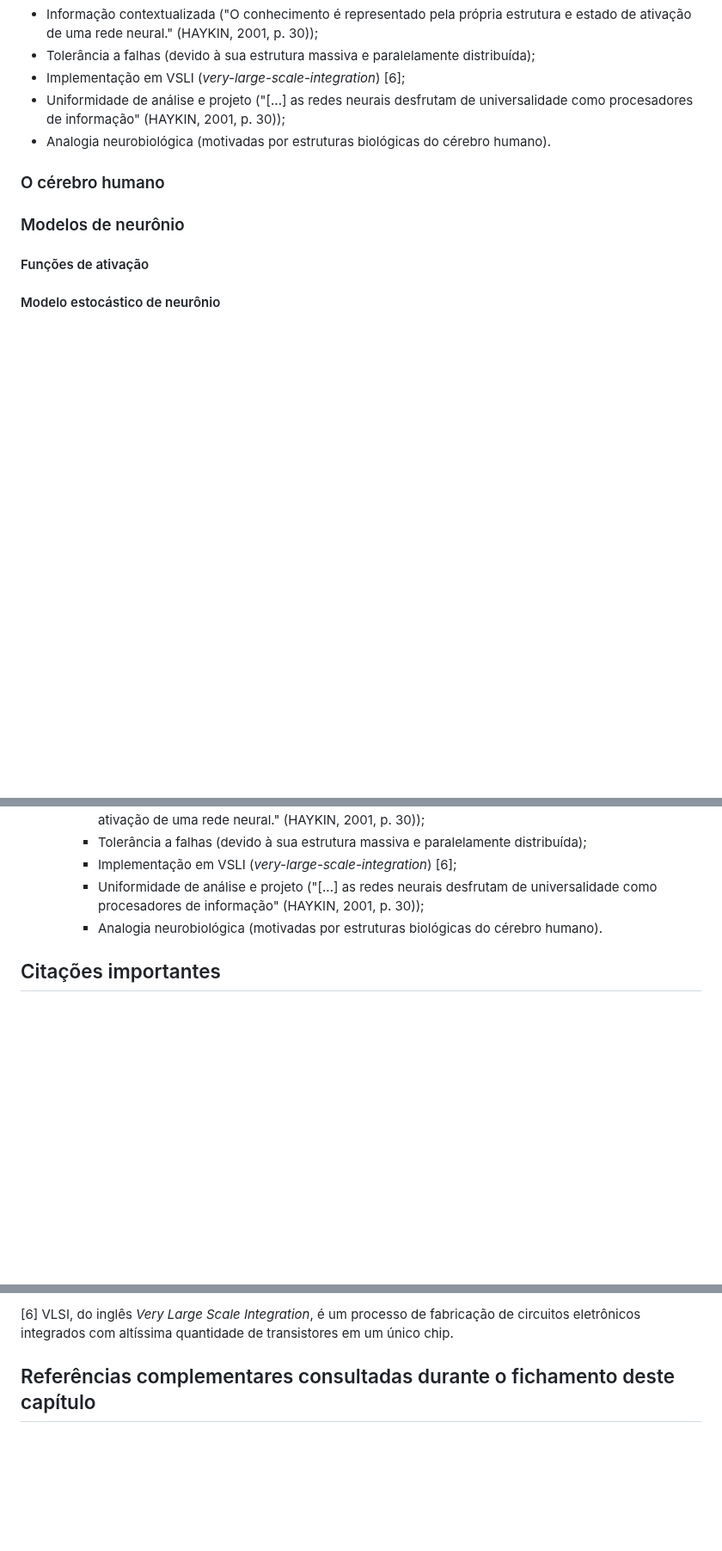
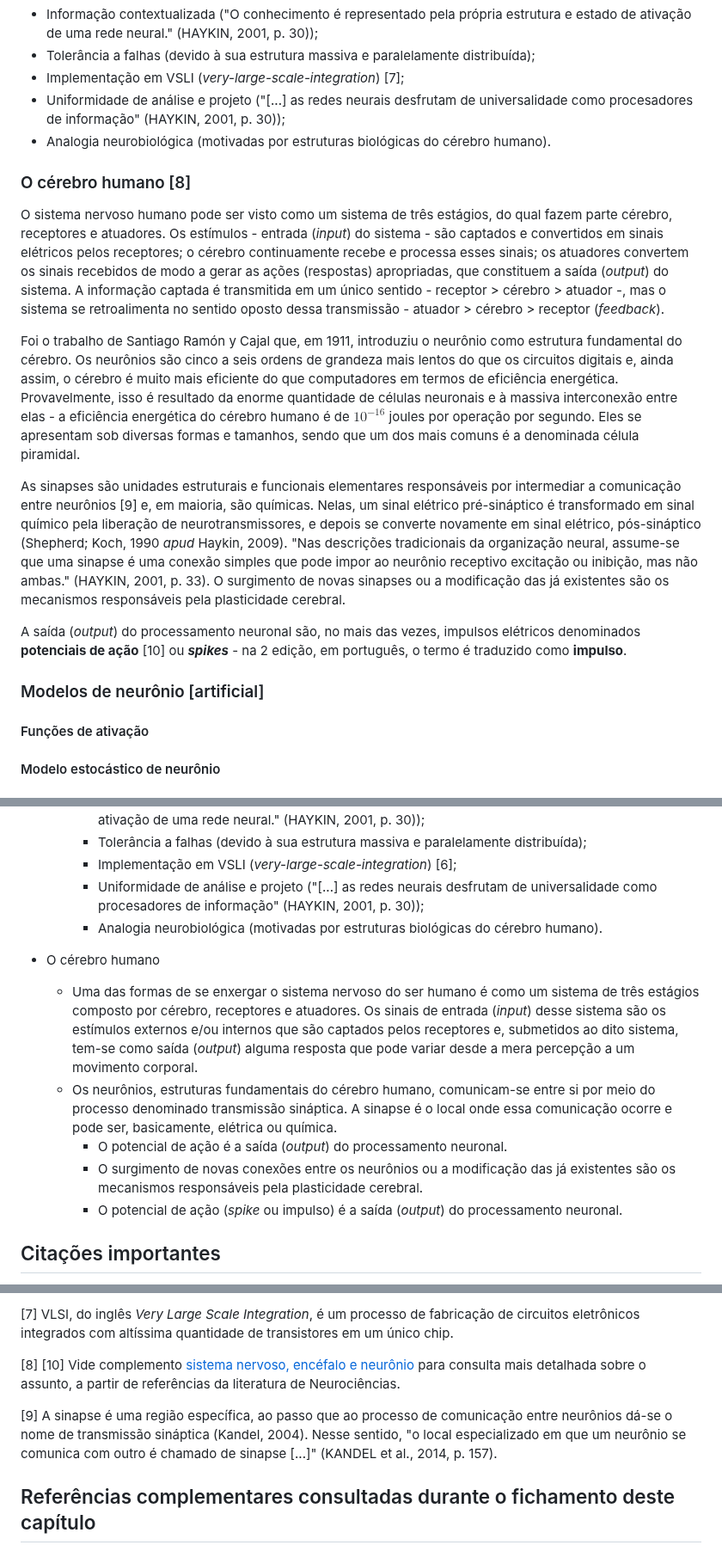
Before and after one commit to paulorobertovrc/neurobit, a Markdown page: fichamentos/neural-networks-and-learning-machines-simon-haykin/_introduction.md, 3 parts joined by grey strips. Shown at 86% size. Drawn GitHub-style; blank space fills up the shorter version.

Commit message:
Haykin, introdução (até O cérebro humano)

```diff
--- a/fichamentos/neural-networks-and-learning-machines-simon-haykin/_introduction.md
+++ b/fichamentos/neural-networks-and-learning-machines-simon-haykin/_introduction.md
@@ -53,13 +53,21 @@ Principais capacidades e propriedades das redes neurais artificiais (p. 2/6):
 - Resposta a evidências (não apenas classificar o padrão adequadamente, mas informar o nível de confiabilidade da escolha, rejeitando ambiguidade);
 - Informação contextualizada ("O conhecimento é representado pela própria estrutura e estado de ativação de uma rede neural." (HAYKIN, 2001, p. 30));
 - Tolerância a falhas (devido à sua estrutura massiva e paralelamente distribuída);
-- Implementação em VSLI (*very-large-scale-integration*) [6];
+- Implementação em VSLI (*very-large-scale-integration*) [7];
 - Uniformidade de análise e projeto ("[...] as redes neurais desfrutam de universalidade como procesadores de informação" (HAYKIN, 2001, p. 30));
 - Analogia neurobiológica (motivadas por estruturas biológicas do cérebro humano).
 
-### O cérebro humano
+### O cérebro humano [8]
 
-### Modelos de neurônio
+O sistema nervoso humano pode ser visto como um sistema de três estágios, do qual fazem parte cérebro, receptores e atuadores. Os estímulos - entrada (*input*) do sistema - são captados e convertidos em sinais elétricos pelos receptores; o cérebro continuamente recebe e processa esses sinais; os atuadores convertem os sinais recebidos de modo a gerar as ações (respostas) apropriadas, que constituem a saída (*output*) do sistema. A informação captada é transmitida em um único sentido - receptor > cérebro > atuador -, mas o sistema se retroalimenta no sentido oposto dessa transmissão - atuador > cérebro > receptor (*feedback*).
+
+Foi o trabalho de Santiago Ramón y Cajal que, em 1911, introduziu o neurônio como estrutura fundamental do cérebro. Os neurônios são cinco a seis ordens de grandeza mais lentos do que os circuitos digitais e, ainda assim, o cérebro é muito mais eficiente do que computadores em termos de eficiência energética. Provavelmente, isso é resultado da enorme quantidade de células neuronais e à massiva interconexão entre elas - a eficiência energética do cérebro humano é de $10^{-16}$ joules por operação por segundo. Eles se apresentam sob diversas formas e tamanhos, sendo que um dos mais comuns é a denominada célula piramidal.
+
+As sinapses são unidades estruturais e funcionais elementares responsáveis por intermediar a comunicação entre neurônios [9] e, em maioria, são químicas. Nelas, um sinal elétrico pré-sináptico é transformado em sinal químico pela liberação de neurotransmissores, e depois se converte novamente em sinal elétrico, pós-sináptico (Shepherd; Koch, 1990 *apud* Haykin, 2009). "Nas descrições tradicionais da organização neural, assume-se que uma sinapse é uma conexão simples que pode impor ao neurônio receptivo excitação ou inibição, mas não ambas." (HAYKIN, 2001, p. 33). O surgimento de novas sinapses ou a modificação das já existentes são os mecanismos responsáveis pela plasticidade cerebral.
+
+A saída (*output*) do processamento neuronal são, no mais das vezes, impulsos elétricos denominados **potenciais de ação** [10] ou ***spikes*** - na 2 edição, em português, o termo é traduzido como **impulso**.
+
+### Modelos de neurônio [artificial]
 
 #### Funções de ativação
 
@@ -109,6 +117,13 @@ Principais capacidades e propriedades das redes neurais artificiais (p. 2/6):
     - Uniformidade de análise e projeto ("[...] as redes neurais desfrutam de universalidade como procesadores de informação" (HAYKIN, 2001, p. 30));
     - Analogia neurobiológica (motivadas por estruturas biológicas do cérebro humano).
 
+- O cérebro humano
+  - Uma das formas de se enxergar o sistema nervoso do ser humano é como um sistema de três estágios composto por cérebro, receptores e atuadores. Os sinais de entrada (*input*) desse sistema são os estímulos externos e/ou internos que são captados pelos receptores e, submetidos ao dito sistema, tem-se como saída (*output*) alguma resposta que pode variar desde a mera percepção a um movimento corporal.
+  - Os neurônios, estruturas fundamentais do cérebro humano, comunicam-se entre si por meio do processo denominado transmissão sináptica. A sinapse é o local onde essa comunicação ocorre e pode ser, basicamente, elétrica ou química.
+    - O potencial de ação é a saída (*output*) do processamento neuronal.
+    - O surgimento de novas conexões entre os neurônios ou a modificação das já existentes são os mecanismos responsáveis pela plasticidade cerebral.
+    - O potencial de ação (*spike* ou impulso) é a saída (*output*) do processamento neuronal.
+
 ## Citações importantes
 
 > In its most general form, a neural network is a machine that is designed to model the way in which the brain performs a particular task or function of interest. (HAYKIN, 2009, p. 2)
@@ -137,5 +152,9 @@ quired knowledge. (HAYKIN, 2009, p. 2)
 
-[6] VLSI, do inglês *Very Large Scale Integration*, é um processo de fabricação de circuitos eletrônicos integrados com altíssima quantidade de transistores em um único chip.
+[7] VLSI, do inglês *Very Large Scale Integration*, é um processo de fabricação de circuitos eletrônicos integrados com altíssima quantidade de transistores em um único chip.
+
+[8] [10] Vide complemento [sistema nervoso, encéfalo e neurônio](../../complementos/sistema_nervoso_encefalo_neuronio.md) para consulta mais detalhada sobre o assunto, a partir de referências da literatura de Neurociências.
+
+[9] A sinapse é uma região específica, ao passo que ao processo de comunicação entre neurônios dá-se o nome de transmissão sináptica (Kandel, 2004). Nesse sentido, "o local especializado em que um neurônio se comunica com outro é chamado de sinapse [...]" (KANDEL et al., 2014, p. 157).
 
 ## Referências complementares consultadas durante o fichamento deste capítulo
 
```
Also changed, not shown: other parts of fichamentos/neural-networks-and-learning-machines-simon-haykin/_introduction.md (+6 -6 lines).
